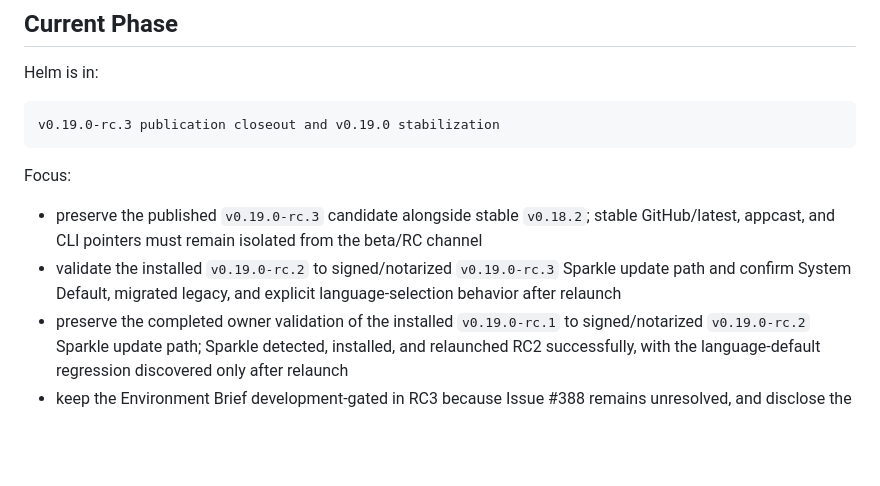
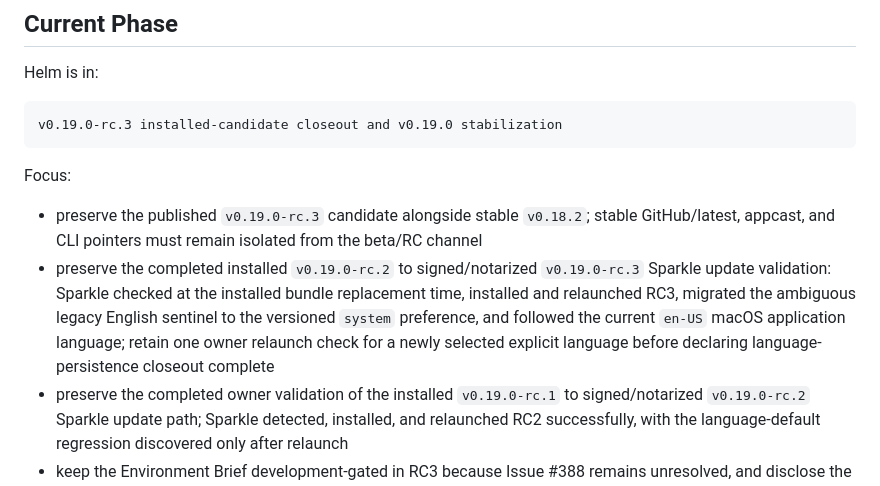
Before and after one commit to jasoncavinder/Helm, a Markdown page: docs/NEXT_STEPS.md, the part around one of its changes. Drawn GitHub-style; blank space fills up the shorter version.

Commit message:
docs: record rc3 installed validation

````diff
--- a/docs/NEXT_STEPS.md
+++ b/docs/NEXT_STEPS.md
@@ -11,12 +11,12 @@ It is intentionally tactical.
 Helm is in:
 
 ```
-v0.19.0-rc.3 publication closeout and v0.19.0 stabilization
+v0.19.0-rc.3 installed-candidate closeout and v0.19.0 stabilization
 ```
 
 Focus:
 - preserve the published `v0.19.0-rc.3` candidate alongside stable `v0.18.2`; stable GitHub/latest, appcast, and CLI pointers must remain isolated from the beta/RC channel
-- validate the installed `v0.19.0-rc.2` to signed/notarized `v0.19.0-rc.3` Sparkle update path and confirm System Default, migrated legacy, and explicit language-selection behavior after relaunch
+- preserve the completed installed `v0.19.0-rc.2` to signed/notarized `v0.19.0-rc.3` Sparkle update validation: Sparkle checked at the installed bundle replacement time, installed and relaunched RC3, migrated the ambiguous legacy English sentinel to the versioned `system` preference, and followed the current `en-US` macOS application language; retain one owner relaunch check for a newly selected explicit language before declaring language-persistence closeout complete
 - preserve the completed owner validation of the installed `v0.19.0-rc.1` to signed/notarized `v0.19.0-rc.2` Sparkle update path; Sparkle detected, installed, and relaunched RC2 successfully, with the language-default regression discovered only after relaunch
 - keep the Environment Brief development-gated in RC3 because Issue #388 remains unresolved, and disclose the limitation without implying that the production first-run route changed
 - continue from the Original Wayfinder foundation checkpoints: shared revisioned Dashboard/popover/status projection, semantic Course Indicator modes, stable destination/deep-link bridge, Dashboard naming, restored/resizable native window hosting, native Dashboard/Plan/Library/Activity sidebar composition, persistent Environment access, rendered Course Indicator, native Dashboard toolbar/app commands, one shared native Settings scene with General, Updates, Sources, CLI, and Support panes, one shared status-item popover for primary and secondary clicks, Dashboard-owned Service Health, and removal of the legacy in-window Settings destination are implemented; destination content migration, contextual inspector behavior, and v0.22 multi-display validation continue
````
Also changed, not shown: other parts of docs/NEXT_STEPS.md (+1 -0 lines), docs/CURRENT_STATE.md (+4 -3 lines), docs/RELEASE_CHECKLIST.md (+6 -5 lines).
